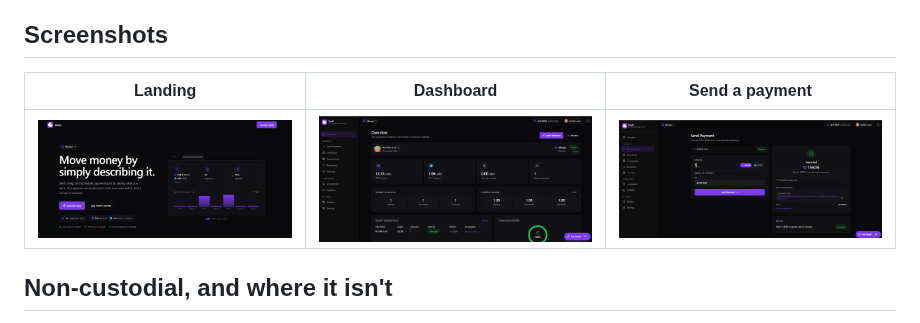
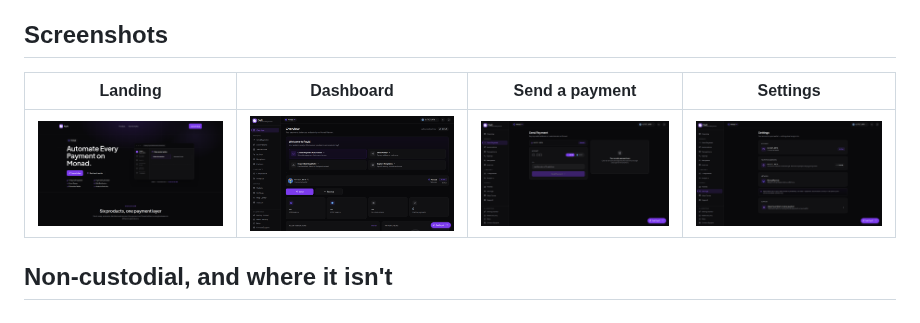
Before and after one commit to tweetbysobur/PayAI, a Markdown page: README.md, the part around one of its changes. Rendered like a GitHub page; pictures changed too: docs/screenshots/dashboard.png, docs/screenshots/landing.png, docs/screenshots/payments.png.

```diff
--- a/README.md
+++ b/README.md
@@ -83,9 +128,9 @@ risk, execution, and settlement all live in `lib/`.
 
 ## Screenshots
 
-| Landing | Dashboard | Send a payment |
-| --- | --- | --- |
-| ![Landing page](docs/screenshots/landing.png) | ![Dashboard overview](docs/screenshots/dashboard.png) | ![Send payment](docs/screenshots/payments.png) |
+| Landing | Dashboard | Send a payment | Settings |
+| --- | --- | --- | --- |
+| ![Landing page](docs/screenshots/landing.png) | ![Dashboard overview](docs/screenshots/dashboard.png) | ![Send payment](docs/screenshots/payments.png) | ![Settings](docs/screenshots/settings.png) |
 
 ## Non-custodial, and where it isn't
 
```
Also changed, not shown: other parts of README.md (+45 -0 lines).
